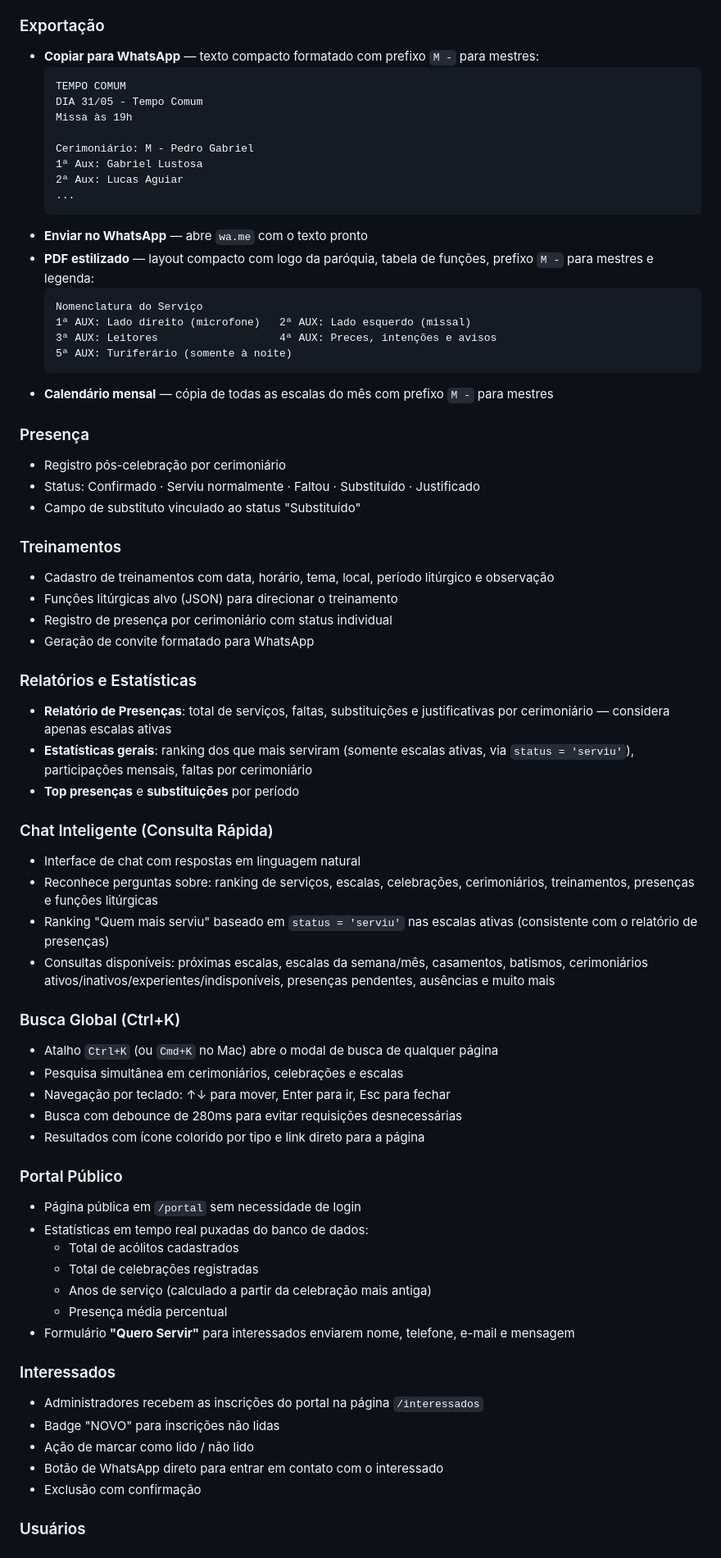
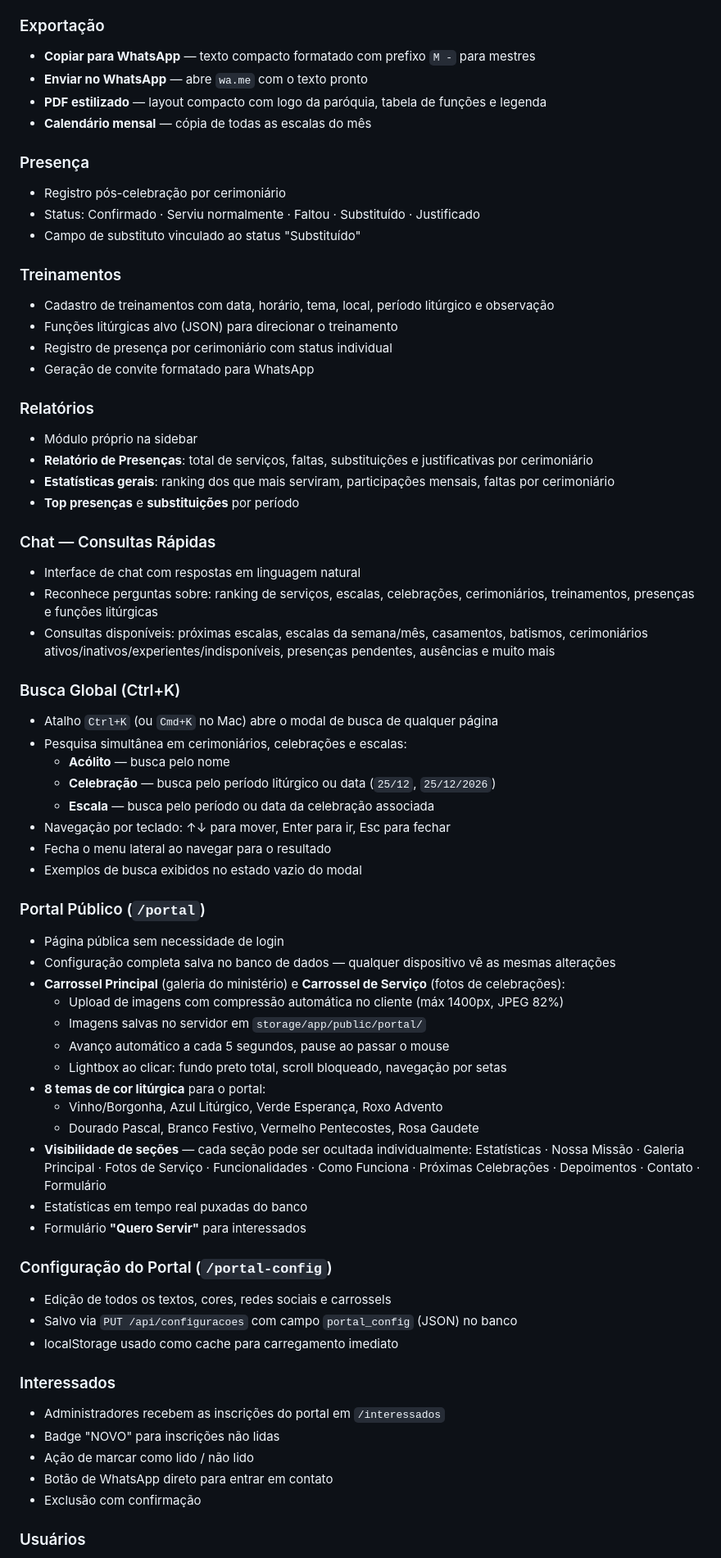
Before and after one commit to PedroDevOps01/Sistema-Liturgico, a Markdown page: README.md, the part around one of its changes. Shown at 82% size. Drawn GitHub-style.

Commit message:
readme att

````diff
--- a/README.md
+++ b/README.md
@@ -124,26 +140,10 @@ Portal público: http://localhost:5173/portal
 - Token regenerado automaticamente se o cerimoniário for trocado
 
 ### Exportação
-- **Copiar para WhatsApp** — texto compacto formatado com prefixo `M -` para mestres:
-  ```
-  TEMPO COMUM
-  DIA 31/05 - Tempo Comum
-  Missa às 19h
-
-  Cerimoniário: M - Pedro Gabriel
-  1ª Aux: Gabriel Lustosa
-  2ª Aux: Lucas Aguiar
-  ...
-  ```
+- **Copiar para WhatsApp** — texto compacto formatado com prefixo `M -` para mestres
 - **Enviar no WhatsApp** — abre `wa.me` com o texto pronto
-- **PDF estilizado** — layout compacto com logo da paróquia, tabela de funções, prefixo `M -` para mestres e legenda:
-  ```
-  Nomenclatura do Serviço
-  1ª AUX: Lado direito (microfone)   2ª AUX: Lado esquerdo (missal)
-  3ª AUX: Leitores                   4ª AUX: Preces, intenções e avisos
-  5ª AUX: Turiferário (somente à noite)
-  ```
-- **Calendário mensal** — cópia de todas as escalas do mês com prefixo `M -` para mestres
+- **PDF estilizado** — layout compacto com logo da paróquia, tabela de funções e legenda
+- **Calendário mensal** — cópia de todas as escalas do mês
 
 ### Presença
 - Registro pós-celebração por cerimoniário
@@ -156,38 +156,53 @@ Portal público: http://localhost:5173/portal
 - Registro de presença por cerimoniário com status individual
 - Geração de convite formatado para WhatsApp
 
-### Relatórios e Estatísticas
-- **Relatório de Presenças**: total de serviços, faltas, substituições e justificativas por cerimoniário — considera apenas escalas ativas
-- **Estatísticas gerais**: ranking dos que mais serviram (somente escalas ativas, via `status = 'serviu'`), participações mensais, faltas por cerimoniário
+### Relatórios
+- Módulo próprio na sidebar
+- **Relatório de Presenças**: total de serviços, faltas, substituições e justificativas por cerimoniário
+- **Estatísticas gerais**: ranking dos que mais serviram, participações mensais, faltas por cerimoniário
 - **Top presenças** e **substituições** por período
 
-### Chat Inteligente (Consulta Rápida)
+### Chat — Consultas Rápidas
 - Interface de chat com respostas em linguagem natural
 - Reconhece perguntas sobre: ranking de serviços, escalas, celebrações, cerimoniários, treinamentos, presenças e funções litúrgicas
-- Ranking "Quem mais serviu" baseado em `status = 'serviu'` nas escalas ativas (consistente com o relatório de presenças)
 - Consultas disponíveis: próximas escalas, escalas da semana/mês, casamentos, batismos, cerimoniários ativos/inativos/experientes/indisponíveis, presenças pendentes, ausências e muito mais
 
 ### Busca Global (Ctrl+K)
 - Atalho `Ctrl+K` (ou `Cmd+K` no Mac) abre o modal de busca de qualquer página
-- Pesquisa simultânea em cerimoniários, celebrações e escalas
+- Pesquisa simultânea em cerimoniários, celebrações e escalas:
+  - **Acólito** — busca pelo nome
+  - **Celebração** — busca pelo período litúrgico ou data (`25/12`, `25/12/2026`)
+  - **Escala** — busca pelo período ou data da celebração associada
 - Navegação por teclado: ↑↓ para mover, Enter para ir, Esc para fechar
-- Busca com debounce de 280ms para evitar requisições desnecessárias
-- Resultados com ícone colorido por tipo e link direto para a página
+- Fecha o menu lateral ao navegar para o resultado
+- Exemplos de busca exibidos no estado vazio do modal
 
-### Portal Público
-- Página pública em `/portal` sem necessidade de login
-- Estatísticas em tempo real puxadas do banco de dados:
-  - Total de acólitos cadastrados
-  - Total de celebrações registradas
-  - Anos de serviço (calculado a partir da celebração mais antiga)
-  - Presença média percentual
-- Formulário **"Quero Servir"** para interessados enviarem nome, telefone, e-mail e mensagem
+### Portal Público (`/portal`)
+- Página pública sem necessidade de login
+- Configuração completa salva no banco de dados — qualquer dispositivo vê as mesmas alterações
+- **Carrossel Principal** (galeria do ministério) e **Carrossel de Serviço** (fotos de celebrações):
+  - Upload de imagens com compressão automática no cliente (máx 1400px, JPEG 82%)
+  - Imagens salvas no servidor em `storage/app/public/portal/`
+  - Avanço automático a cada 5 segundos, pause ao passar o mouse
+  - Lightbox ao clicar: fundo preto total, scroll bloqueado, navegação por setas
+- **8 temas de cor litúrgica** para o portal:
+  - Vinho/Borgonha, Azul Litúrgico, Verde Esperança, Roxo Advento
+  - Dourado Pascal, Branco Festivo, Vermelho Pentecostes, Rosa Gaudete
+- **Visibilidade de seções** — cada seção pode ser ocultada individualmente:
+  Estatísticas · Nossa Missão · Galeria Principal · Fotos de Serviço · Funcionalidades · Como Funciona · Próximas Celebrações · Depoimentos · Contato · Formulário
+- Estatísticas em tempo real puxadas do banco
+- Formulário **"Quero Servir"** para interessados
+
+### Configuração do Portal (`/portal-config`)
+- Edição de todos os textos, cores, redes sociais e carrossels
+- Salvo via `PUT /api/configuracoes` com campo `portal_config` (JSON) no banco
+- localStorage usado como cache para carregamento imediato
 
 ### Interessados
-- Administradores recebem as inscrições do portal na página `/interessados`
+- Administradores recebem as inscrições do portal em `/interessados`
 - Badge "NOVO" para inscrições não lidas
 - Ação de marcar como lido / não lido
-- Botão de WhatsApp direto para entrar em contato com o interessado
+- Botão de WhatsApp direto para entrar em contato
 - Exclusão com confirmação
 
 ### Usuários
````
Also changed, not shown: other parts of README.md (+20 -3 lines).
